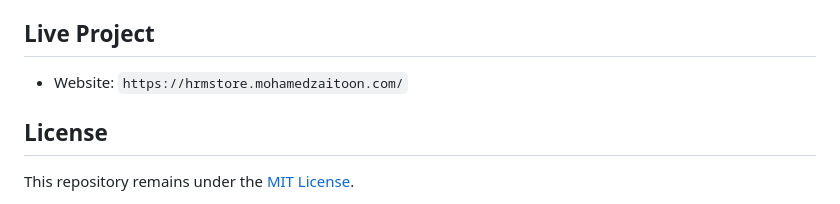
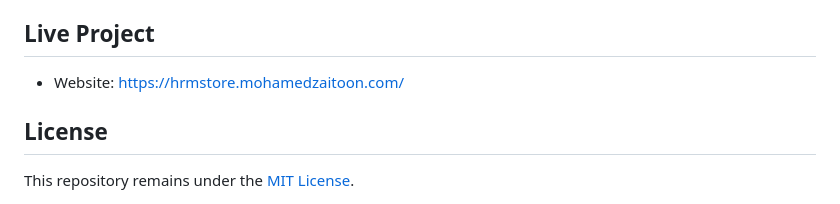
Before and after one commit to mohamed-zaitoon/HRMStore, a Markdown page: README.md, the part around the change. Rendered like a GitHub page.

Commit message:
docs: make website link clickable

```diff
--- a/README.md
+++ b/README.md
@@ -58,7 +58,7 @@ The public repository exists to document the project idea and preserve safe inte
 
 ## Live Project
 
-- Website: `https://hrmstore.mohamedzaitoon.com/`
+- Website: [https://hrmstore.mohamedzaitoon.com/](https://hrmstore.mohamedzaitoon.com/)
 
 ## License
 
```
